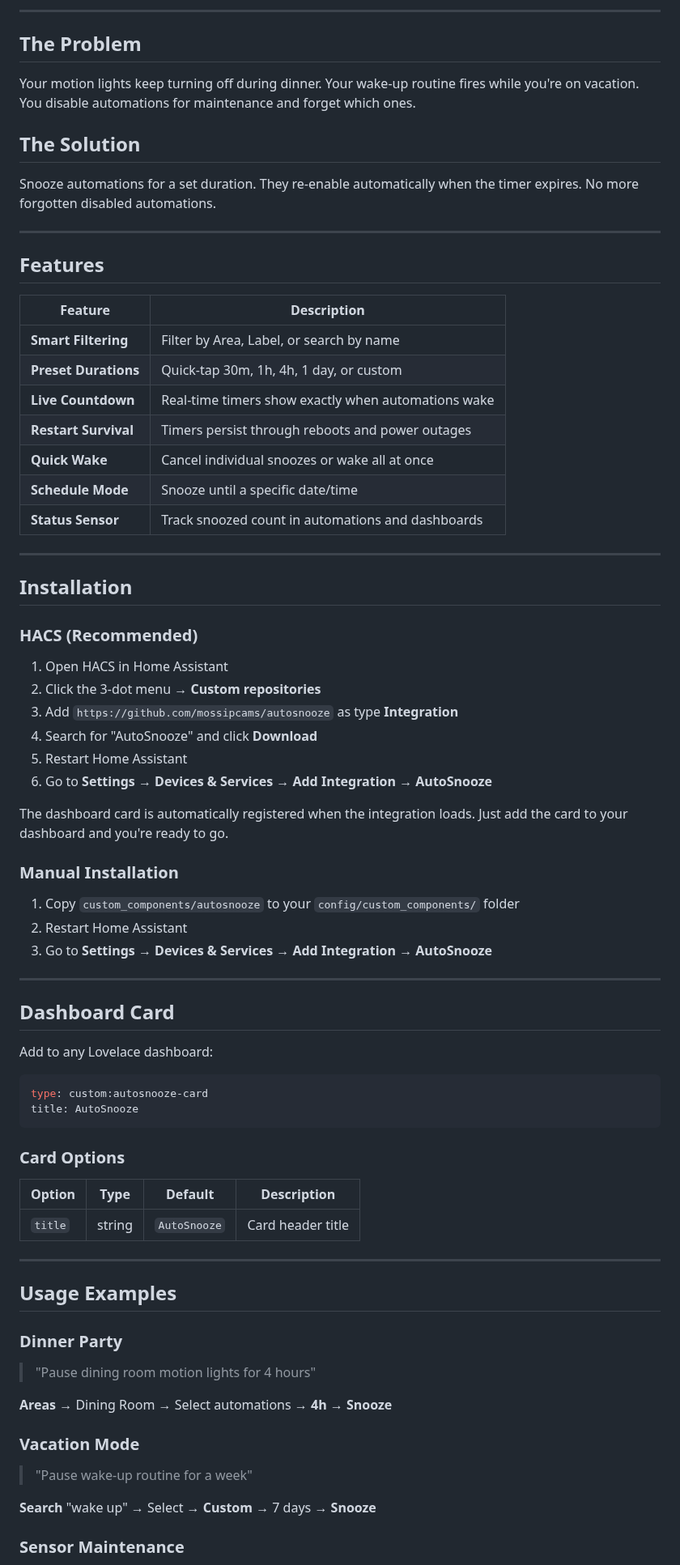
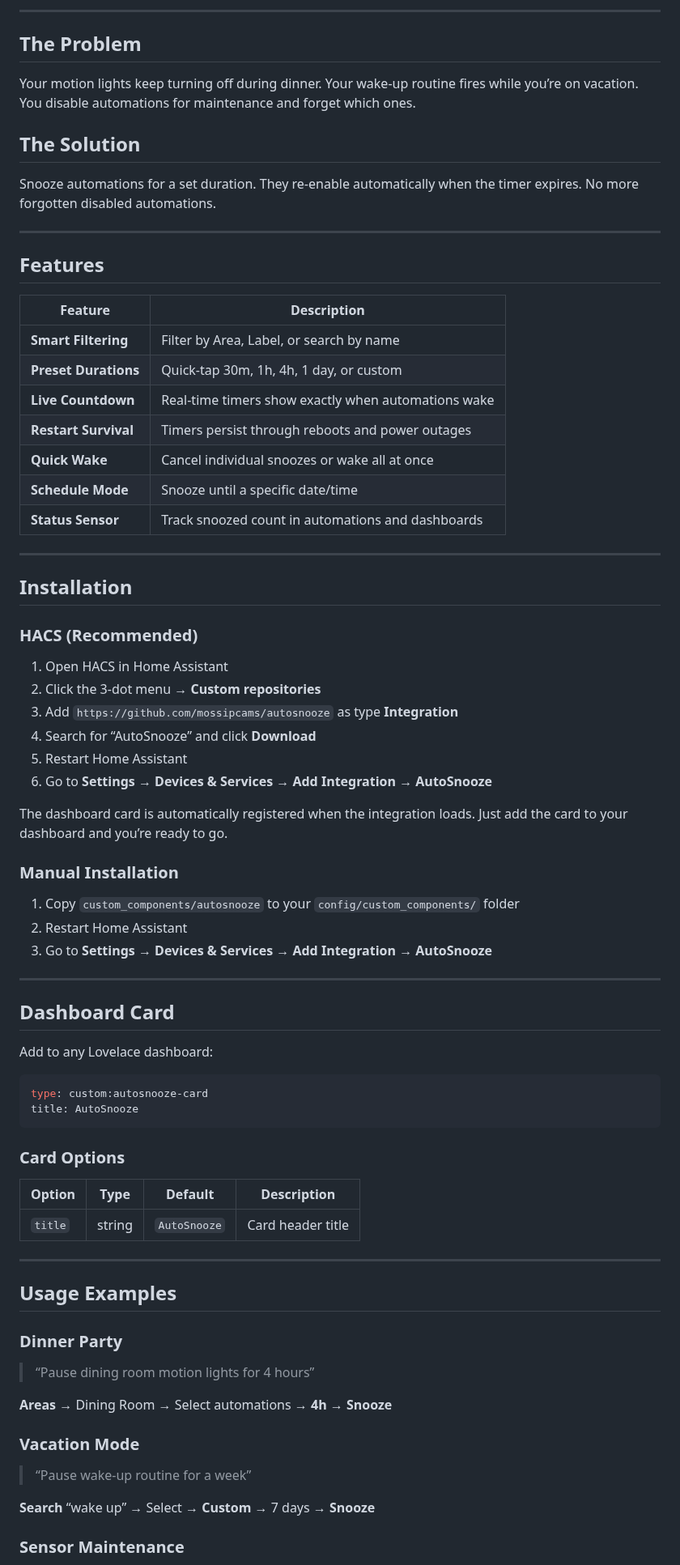
Before and after one commit to mossipcams/autosnooze, a Markdown page: README.md, the part around one of its changes. Shown at 81% size. Rendered like a GitHub page.

```diff
--- a/README.md
+++ b/README.md
@@ -15,50 +13,50 @@
 
----
+-----
 
 ## The Problem
 
-Your motion lights keep turning off during dinner. Your wake-up routine fires while you're on vacation. You disable automations for maintenance and forget which ones.
+Your motion lights keep turning off during dinner. Your wake-up routine fires while you’re on vacation. You disable automations for maintenance and forget which ones.
 
 ## The Solution
 
 Snooze automations for a set duration. They re-enable automatically when the timer expires. No more forgotten disabled automations.
 
----
+-----
 
 ## Features
 
-| Feature | Description |
-|---------|-------------|
-| **Smart Filtering** | Filter by Area, Label, or search by name |
-| **Preset Durations** | Quick-tap 30m, 1h, 4h, 1 day, or custom |
-| **Live Countdown** | Real-time timers show exactly when automations wake |
-| **Restart Survival** | Timers persist through reboots and power outages |
-| **Quick Wake** | Cancel individual snoozes or wake all at once |
-| **Schedule Mode** | Snooze until a specific date/time |
-| **Status Sensor** | Track snoozed count in automations and dashboards |
+|Feature             |Description                                        |
+|--------------------|---------------------------------------------------|
+|**Smart Filtering** |Filter by Area, Label, or search by name           |
+|**Preset Durations**|Quick-tap 30m, 1h, 4h, 1 day, or custom            |
+|**Live Countdown**  |Real-time timers show exactly when automations wake|
+|**Restart Survival**|Timers persist through reboots and power outages   |
+|**Quick Wake**      |Cancel individual snoozes or wake all at once      |
+|**Schedule Mode**   |Snooze until a specific date/time                  |
+|**Status Sensor**   |Track snoozed count in automations and dashboards  |
 
----
+-----
 
 ## Installation
 
 ### HACS (Recommended)
 
 1. Open HACS in Home Assistant
-2. Click the 3-dot menu → **Custom repositories**
-3. Add `https://github.com/mossipcams/autosnooze` as type **Integration**
-4. Search for "AutoSnooze" and click **Download**
-5. Restart Home Assistant
-6. Go to **Settings → Devices & Services → Add Integration → AutoSnooze**
+1. Click the 3-dot menu → **Custom repositories**
+1. Add `https://github.com/mossipcams/autosnooze` as type **Integration**
+1. Search for “AutoSnooze” and click **Download**
+1. Restart Home Assistant
+1. Go to **Settings → Devices & Services → Add Integration → AutoSnooze**
 
-The dashboard card is automatically registered when the integration loads. Just add the card to your dashboard and you're ready to go.
+The dashboard card is automatically registered when the integration loads. Just add the card to your dashboard and you’re ready to go.
 
 ### Manual Installation
 
 1. Copy `custom_components/autosnooze` to your `config/custom_components/` folder
-2. Restart Home Assistant
-3. Go to **Settings → Devices & Services → Add Integration → AutoSnooze**
+1. Restart Home Assistant
+1. Go to **Settings → Devices & Services → Add Integration → AutoSnooze**
 
----
+-----
 
 ## Dashboard Card
 
@@ -71,22 +69,24 @@ title: AutoSnooze
 
 ### Card Options
 
-| Option | Type | Default | Description |
-|--------|------|---------|-------------|
-| `title` | string | `AutoSnooze` | Card header title |
+|Option |Type  |Default     |Description      |
+|-------|------|------------|-----------------|
+|`title`|string|`AutoSnooze`|Card header title|
 
----
+-----
 
 ## Usage Examples
 
 ### Dinner Party
-> "Pause dining room motion lights for 4 hours"
+
+> “Pause dining room motion lights for 4 hours”
 
 **Areas** → Dining Room → Select automations → **4h** → **Snooze**
 
 ### Vacation Mode
-> "Pause wake-up routine for a week"
 
-**Search** "wake up" → Select → **Custom** → 7 days → **Snooze**
+> “Pause wake-up routine for a week”
+
+**Search** “wake up” → Select → **Custom** → 7 days → **Snooze**
 
 ### Sensor Maintenance
```
Also changed, not shown: other parts of README.md (+43 -38 lines).
